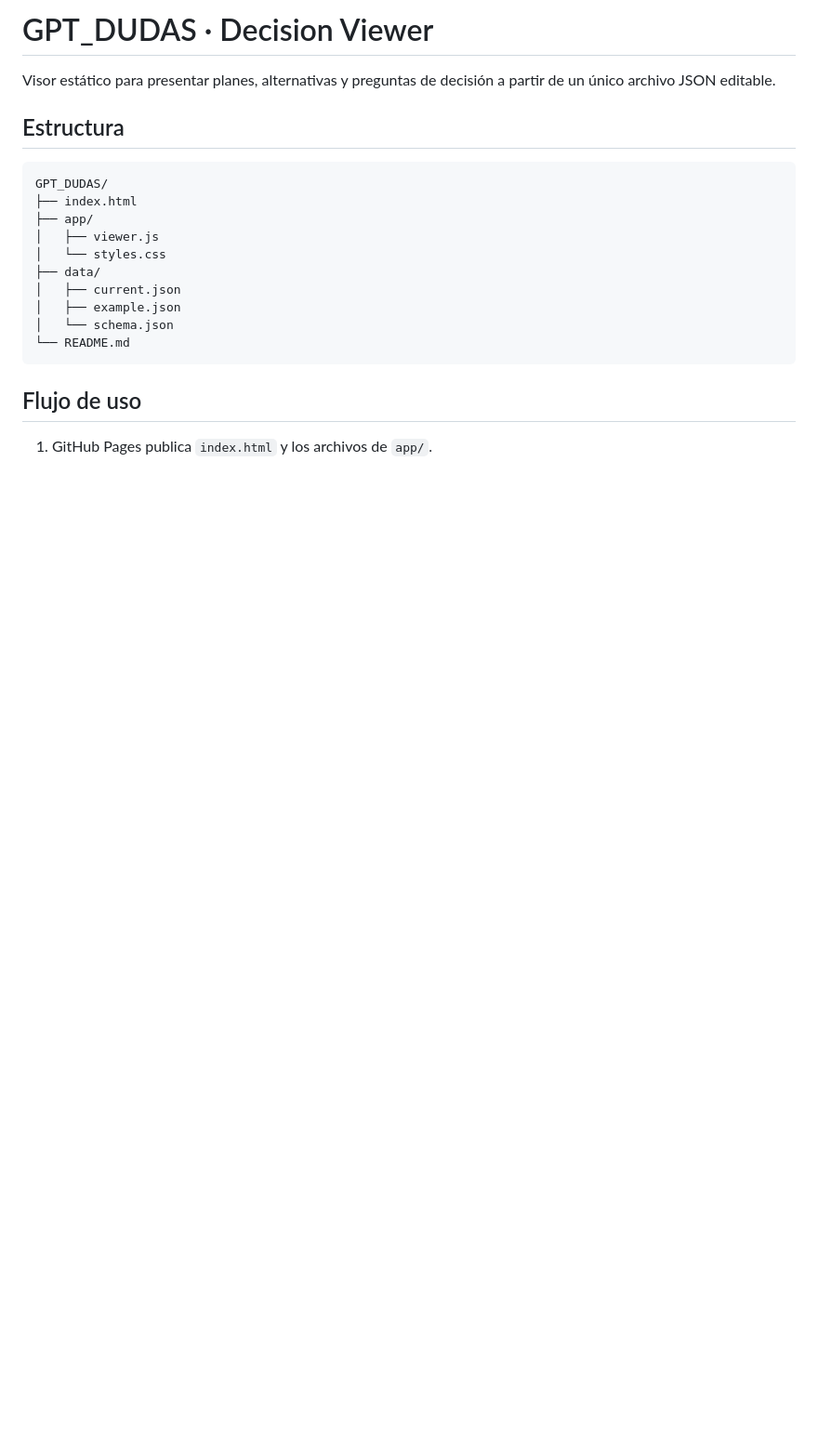
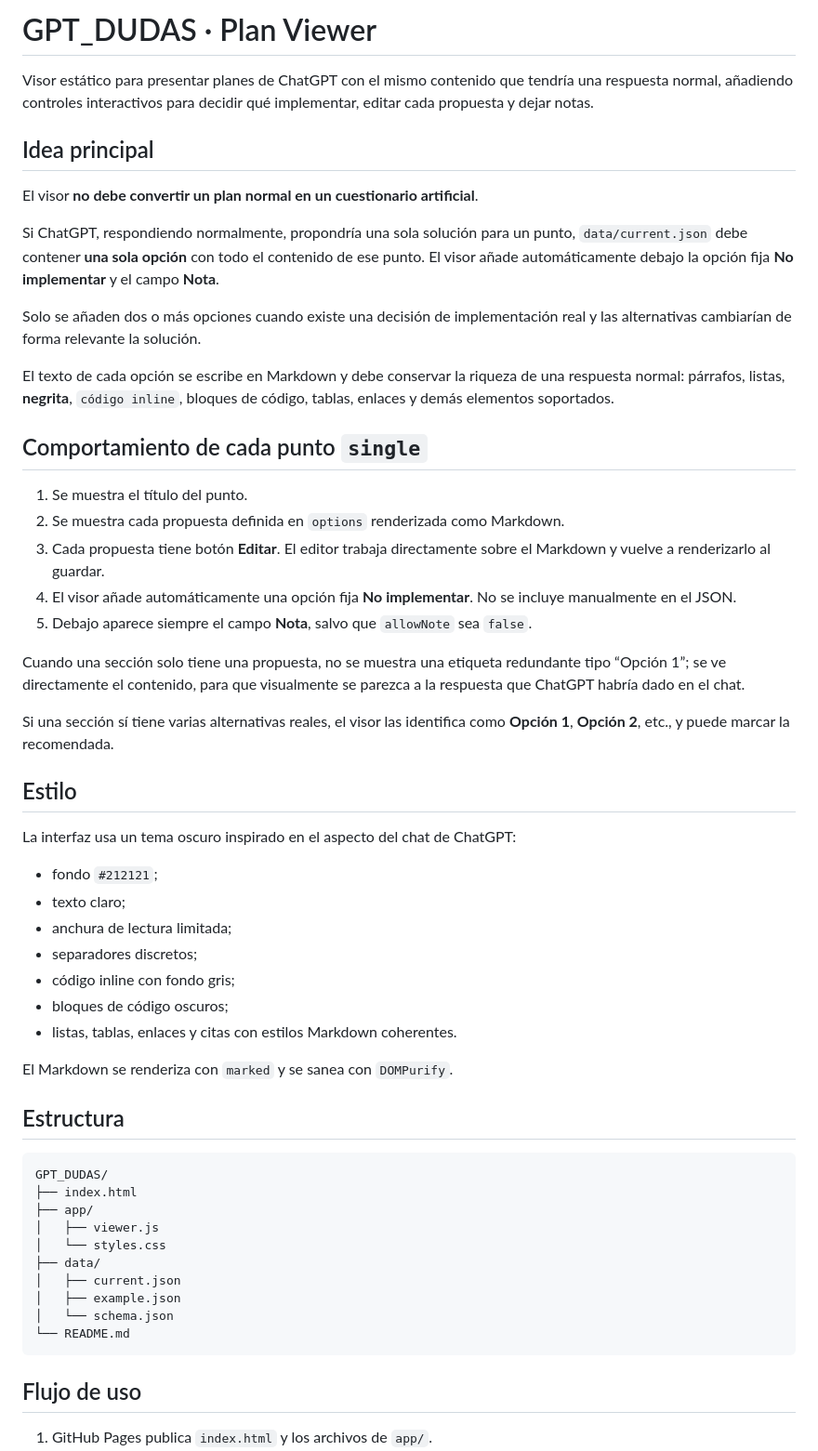
Before and after one commit to ddadda69/GPT_DUDAS, a Markdown page: README.md, the part around one of its changes. Shown at 93% size. Rendered like a GitHub page; blank space fills up the shorter version.

```diff
--- a/README.md
+++ b/README.md
@@ -1,6 +1,42 @@
-# GPT_DUDAS · Decision Viewer
+# GPT_DUDAS · Plan Viewer
 
-Visor estático para presentar planes, alternativas y preguntas de decisión a partir de un único archivo JSON editable.
+Visor estático para presentar planes de ChatGPT con el mismo contenido que tendría una respuesta normal, añadiendo controles interactivos para decidir qué implementar, editar cada propuesta y dejar notas.
+
+## Idea principal
+
+El visor **no debe convertir un plan normal en un cuestionario artificial**.
+
+Si ChatGPT, respondiendo normalmente, propondría una sola solución para un punto, `data/current.json` debe contener **una sola opción** con todo el contenido de ese punto. El visor añade automáticamente debajo la opción fija **No implementar** y el campo **Nota**.
+
+Solo se añaden dos o más opciones cuando existe una decisión de implementación real y las alternativas cambiarían de forma relevante la solución.
+
+El texto de cada opción se escribe en Markdown y debe conservar la riqueza de una respuesta normal: párrafos, listas, **negrita**, `código inline`, bloques de código, tablas, enlaces y demás elementos soportados.
+
+## Comportamiento de cada punto `single`
+
+1. Se muestra el título del punto.
+2. Se muestra cada propuesta definida en `options` renderizada como Markdown.
+3. Cada propuesta tiene botón **Editar**. El editor trabaja directamente sobre el Markdown y vuelve a renderizarlo al guardar.
+4. El visor añade automáticamente una opción fija **No implementar**. No se incluye manualmente en el JSON.
+5. Debajo aparece siempre el campo **Nota**, salvo que `allowNote` sea `false`.
+
+Cuando una sección solo tiene una propuesta, no se muestra una etiqueta redundante tipo “Opción 1”; se ve directamente el contenido, para que visualmente se parezca a la respuesta que ChatGPT habría dado en el chat.
+
+Si una sección sí tiene varias alternativas reales, el visor las identifica como **Opción 1**, **Opción 2**, etc., y puede marcar la recomendada.
+
+## Estilo
+
+La interfaz usa un tema oscuro inspirado en el aspecto del chat de ChatGPT:
+
+- fondo `#212121`;
+- texto claro;
+- anchura de lectura limitada;
+- separadores discretos;
+- código inline con fondo gris;
+- bloques de código oscuros;
+- listas, tablas, enlaces y citas con estilos Markdown coherentes.
+
+El Markdown se renderiza con `marked` y se sanea con `DOMPurify`.
 
 ## Estructura
 
```
Also changed, not shown: other parts of README.md (+32 -56 lines).
